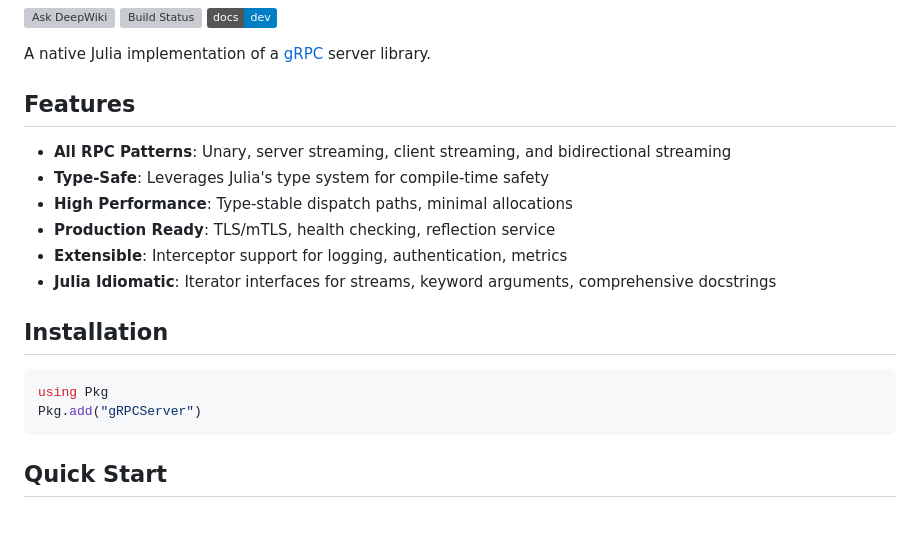
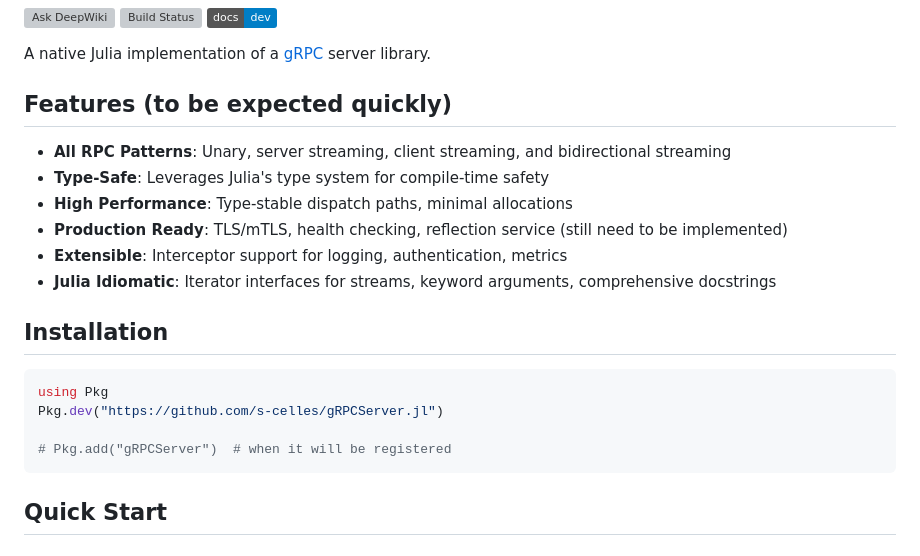
Before and after one commit to s-celles/gRPCServer.jl, a Markdown page: README.md, the part around the change. Drawn GitHub-style; badges without logos; blank space fills up the shorter version; grey boxes are pictures that could not be loaded.

Commit message:
Revise README features and installation details
Updated features section and installation instructions.

````diff
--- a/README.md
+++ b/README.md
@@ -6,12 +6,12 @@
 
 A native Julia implementation of a [gRPC](https://grpc.io/) server library.
 
-## Features
+## Features (to be expected quickly)
 
 - **All RPC Patterns**: Unary, server streaming, client streaming, and bidirectional streaming
 - **Type-Safe**: Leverages Julia's type system for compile-time safety
 - **High Performance**: Type-stable dispatch paths, minimal allocations
-- **Production Ready**: TLS/mTLS, health checking, reflection service
+- **Production Ready**: TLS/mTLS, health checking, reflection service  (still need to be implemented)
 - **Extensible**: Interceptor support for logging, authentication, metrics
 - **Julia Idiomatic**: Iterator interfaces for streams, keyword arguments, comprehensive docstrings
 
@@ -19,7 +19,9 @@ A native Julia implementation of a [gRPC](https://grpc.io/) server library.
 
 ```julia
 using Pkg
-Pkg.add("gRPCServer")
+Pkg.dev("https://github.com/s-celles/gRPCServer.jl")
+
+# Pkg.add("gRPCServer")  # when it will be registered
 ```
 
 ## Quick Start
````
